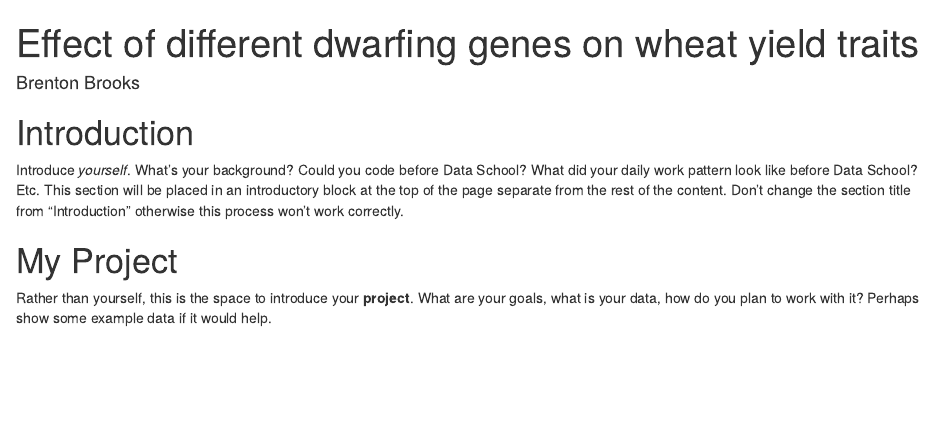
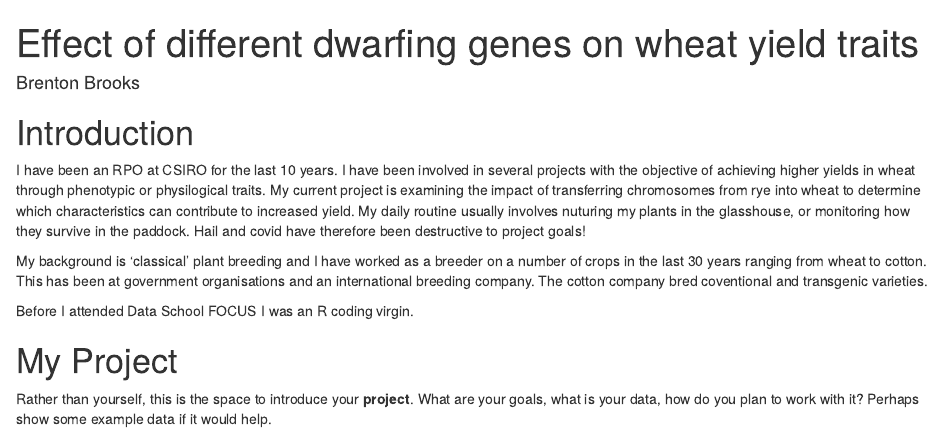
Before and after one commit to Torokina/brenton_project_summary, an R Markdown document (My_project/brenton_project.Rmd): the page in a window 1100 px wide, from its top. Rendered offline with R 4.5, knitr and Pandoc, with nearby package versions; drawn as R Markdown's standard HTML page in place of the format the file asks for; some code elsewhere in the file could not run offline; the gapminder table comes from the copy in Python's plotly package.

Commit message:
Introduction

```diff
--- a/My_project/brenton_project.Rmd
+++ b/My_project/brenton_project.Rmd
@@ -29,9 +29,12 @@ library(cowplot)
 
 
 # Introduction
-Introduce *yourself*. What's your background? Could you code before Data School? What did your
-daily work pattern look like before Data School? Etc. This section will be placed in
-an introductory block at the top of the page separate from the rest of the content. Don't change the section title from "Introduction" otherwise this process won't work correctly.
+
+  I have been an RPO at CSIRO for the last 10 years. I have been involved in several projects with the objective of achieving higher yields in wheat through phenotypic or physilogical traits. My current project is examining the impact of transferring chromosomes from rye into wheat to determine which characteristics can contribute to increased yield. My daily routine usually involves nuturing my plants in the glasshouse, or monitoring how they survive in the paddock. Hail and covid have therefore been destructive to project goals!
+
+  My background is 'classical' plant breeding and I have worked as a breeder on a number of crops in the last 30 years ranging from wheat to cotton. This has been at government organisations and an international breeding company. The cotton company bred coventional and transgenic varieties.
+
+  Before I attended Data School FOCUS I was an R coding virgin.
 
 # My Project
 Rather than yourself, this is the space to introduce your **project**. What are
```
